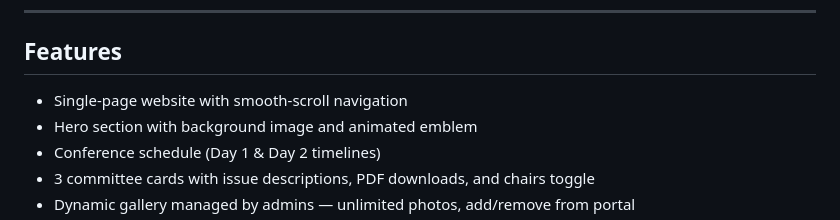
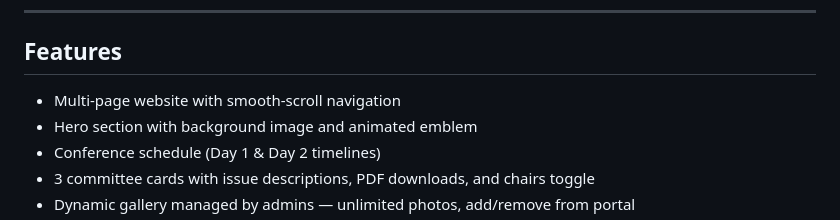
Before and after one commit to ivankruchinin/SPIMUN, a Markdown page: README.md, the part around the change. Drawn GitHub-style.

Commit message:
Update website description from single-page to multi-page

```diff
--- a/README.md
+++ b/README.md
@@ -10,7 +10,7 @@ A full-stack conference website built and self-hosted on a **Raspberry Pi**, pub
 
 ## Features
 
-- Single-page website with smooth-scroll navigation
+- Multi-page website with smooth-scroll navigation
 - Hero section with background image and animated emblem
 - Conference schedule (Day 1 & Day 2 timelines)
 - 3 committee cards with issue descriptions, PDF downloads, and chairs toggle
```
